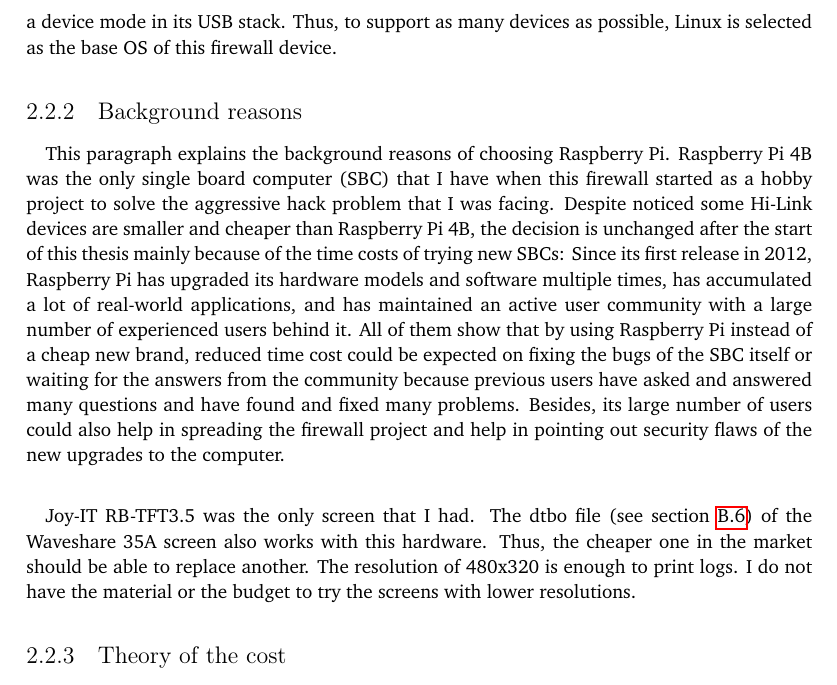
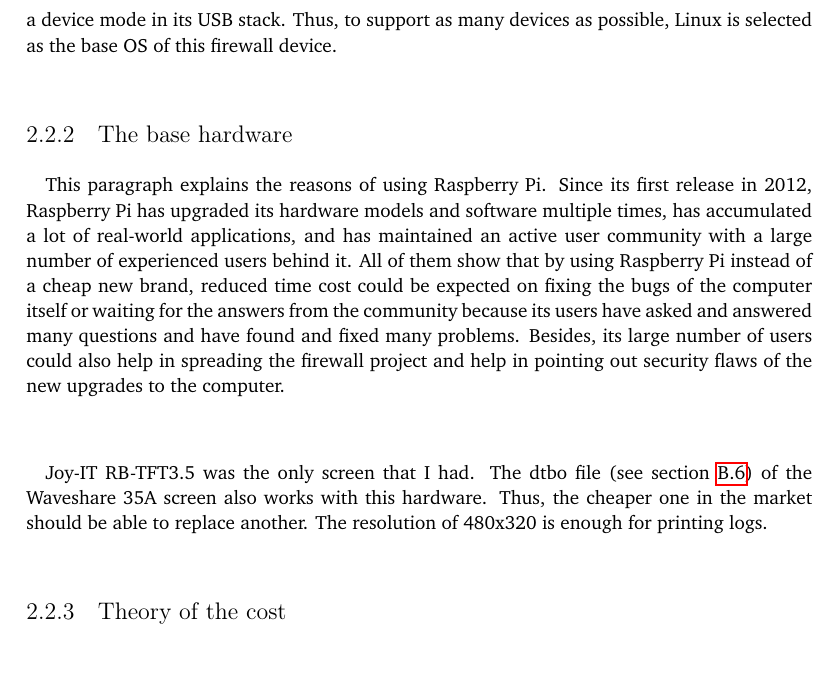
Before and after one commit to YongBinnnnnnnnnnnnnnnnnnnnnnnnnnnnnnnnn/hood, a LaTeX thesis (paper/paper.tex): part of page 21 of 86, cut so that both start at the same text, the shorter picture padded with empty space. Compiled offline with pdfLaTeX.

Commit message:
paper: update hardware part

```diff
--- a/paper/paper.tex
+++ b/paper/paper.tex
@@ -100,11 +100,11 @@ For hardware, Raspberry Pi 4 is the first model in Raspberry Pi family that both
 \paragraph{}
 For OS, Linux has USB gadget mode. Using the combination of CDC-ECM (See \cref{sec:CDC-ECM}) and Remote Network Driver Interface Specification (RNDIS, see \cref{sec:RNDIS}) mode, most Linux, Windows, BSD, and macOS could be supported. FreeBSD USB stack has a device mode and provides 3 virtual network interface templates but none of them works with Microsoft Windows\citep{freebsdhb:usb}. OpenBSD has renowned security-focused nature but it does not contain a device mode in its USB stack. Thus, to support as many devices as possible, Linux is selected as the base OS of this firewall device.
 
-\subsection{Background reasons}
+\subsection{The base hardware}
 \paragraph{}
-This paragraph explains the background reasons of choosing Raspberry Pi. Raspberry Pi 4B was the only single board computer (SBC) that I have when this firewall started as a hobby project to solve the aggressive hack problem that I was facing. Despite noticed some Hi-Link devices are smaller and cheaper than Raspberry Pi 4B, the decision is unchanged after the start of this thesis mainly because of the time costs of trying new SBCs: Since its first release in 2012, Raspberry Pi has upgraded its hardware models and software multiple times, has accumulated a lot of real-world applications, and has maintained an active user community with a large number of experienced users behind it. All of them show that by using Raspberry Pi instead of a cheap new brand, reduced time cost could be expected on fixing the bugs of the SBC itself or waiting for the answers from the community because previous users have asked and answered many questions and have found and fixed many problems. Besides, its large number of users could also help in spreading the firewall project and help in pointing out security flaws of the new upgrades to the computer.
+This paragraph explains the reasons of using Raspberry Pi. Since its first release in 2012, Raspberry Pi has upgraded its hardware models and software multiple times, has accumulated a lot of real-world applications, and has maintained an active user community with a large number of experienced users behind it. All of them show that by using Raspberry Pi instead of a cheap new brand, reduced time cost could be expected on fixing the bugs of the computer itself or waiting for the answers from the community because its users have asked and answered many questions and have found and fixed many problems. Besides, its large number of users could also help in spreading the firewall project and help in pointing out security flaws of the new upgrades to the computer.
 \paragraph{}
-Joy-IT RB-TFT3.5 was the only screen that I had. The dtbo file (see \cref{sec:dtbo}) of the Waveshare 35A screen also works with this hardware. Thus, the cheaper one in the market should be able to replace another. The resolution of 480x320 is enough to print logs. I do not have the material or the budget to try the screens with lower resolutions.
+Joy-IT RB-TFT3.5 was the only screen that I had. The dtbo file (see \cref{sec:dtbo}) of the Waveshare 35A screen also works with this hardware. Thus, the cheaper one in the market should be able to replace another. The resolution of 480x320 is enough for printing logs.
 
 \subsection{Theory of the cost}
 \paragraph{}
```
